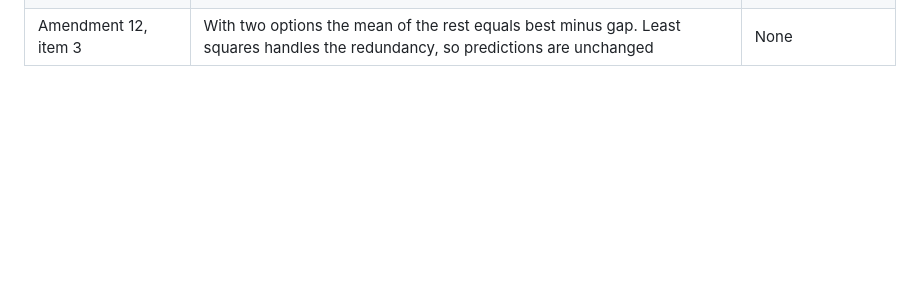
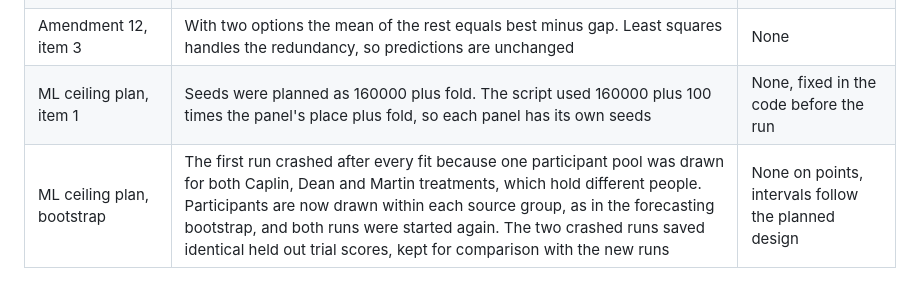
Before and after one commit to ucchol/overload-prediction, a Markdown page: docs/deviations_from_plan.md, the part around the change. Drawn GitHub-style; blank space fills up the shorter version.

Commit message:
Record the two ML ceiling deviations

```diff
--- a/docs/deviations_from_plan.md
+++ b/docs/deviations_from_plan.md
@@ -32,3 +32,5 @@ Every confirmatory amendment was run first on simulated data over the real desig
 | Amendment 10, item 7 | Stated that each person made few choices. Each person faced the same menus at all three costs, so choices are linked across costs. Ignoring the link most likely widens the intervals of differences between costs | Clear results stand |
 | Amendment 11, Reutskaja last cue | The last fixated item is always the chosen one, so that fit has no finite optimum | Descriptive only, not interpreted |
 | Amendment 12, item 3 | With two options the mean of the rest equals best minus gap. Least squares handles the redundancy, so predictions are unchanged | None |
+| ML ceiling plan, item 1 | Seeds were planned as 160000 plus fold. The script used 160000 plus 100 times the panel's place plus fold, so each panel has its own seeds | None, fixed in the code before the run |
+| ML ceiling plan, bootstrap | The first run crashed after every fit because one participant pool was drawn for both Caplin, Dean and Martin treatments, which hold different people. Participants are now drawn within each source group, as in the forecasting bootstrap, and both runs were started again. The two crashed runs saved identical held out trial scores, kept for comparison with the new runs | None on points, intervals follow the planned design |
```
